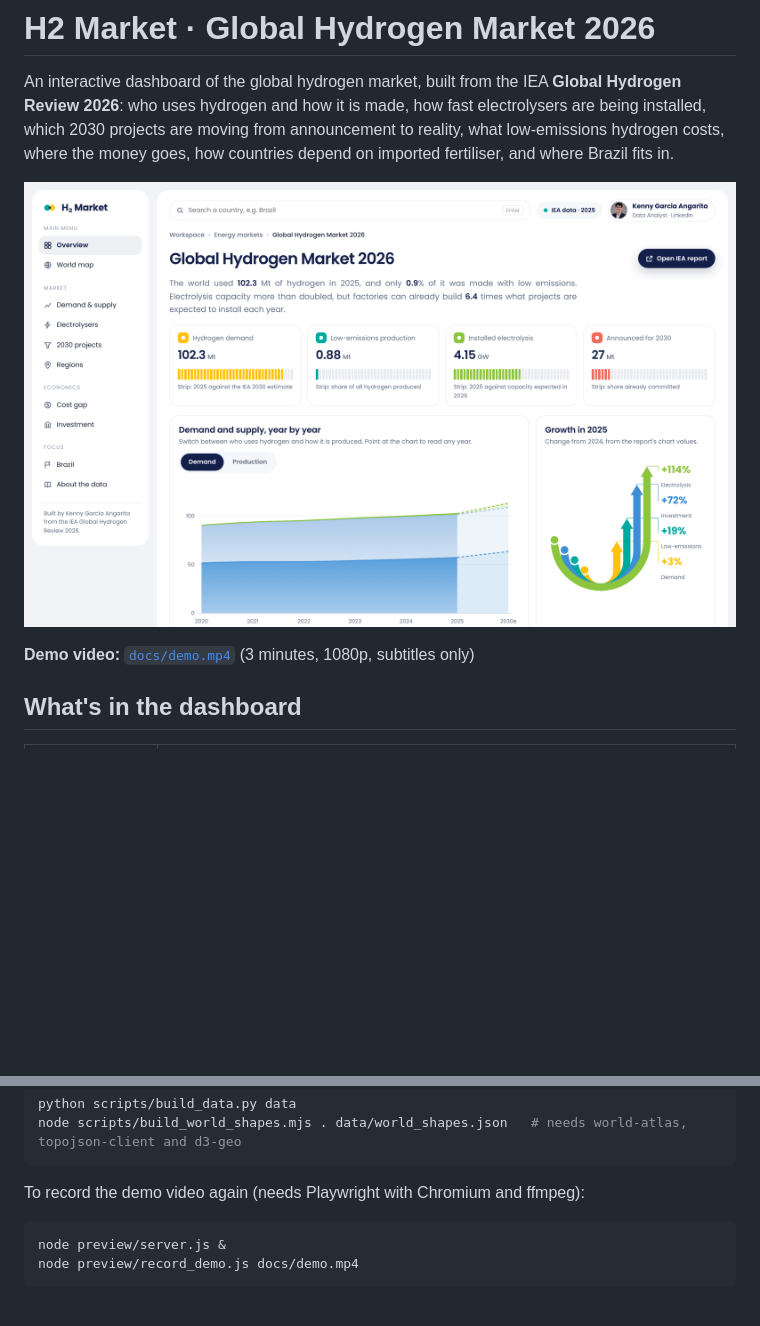
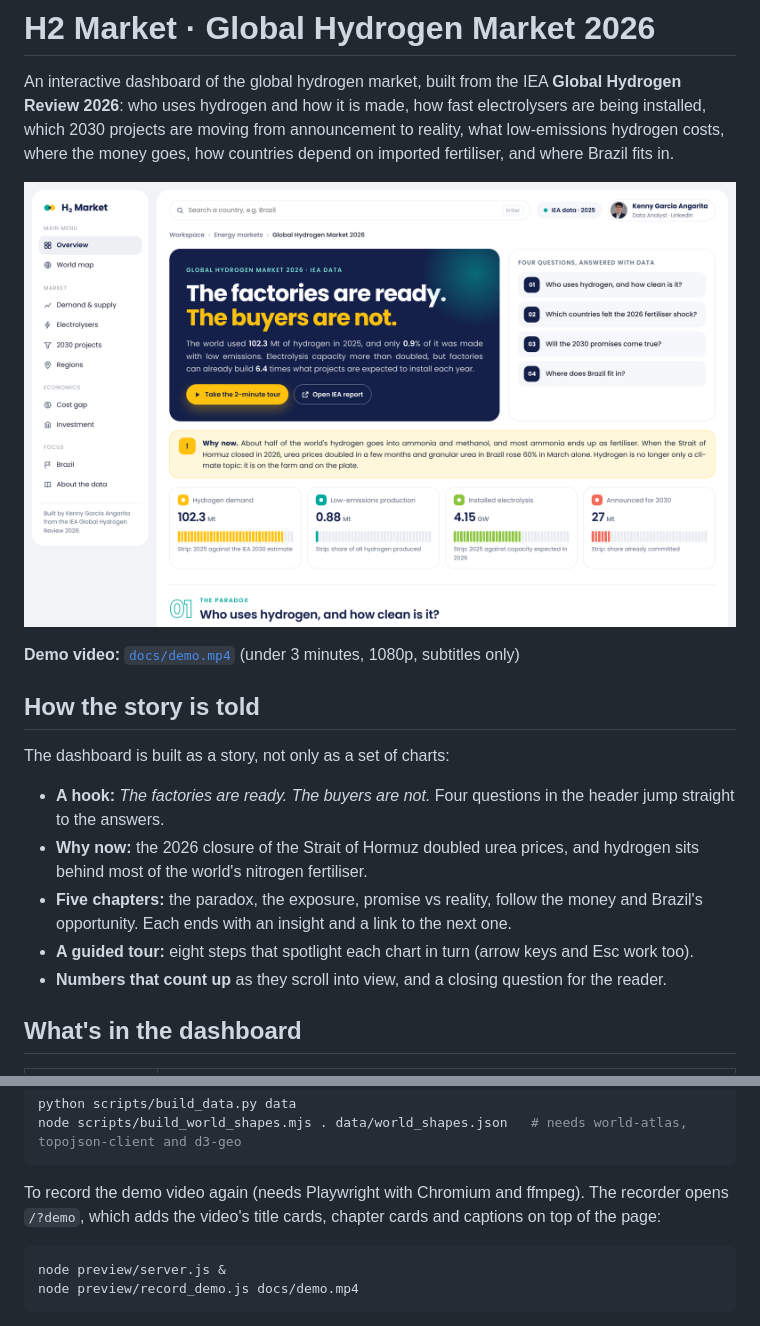
Before and after one commit to knnygarcia-git/H2_Market, a Markdown page: README.md, 2 parts joined by grey strips. Drawn GitHub-style; pictures changed too: docs/screenshot.png; blank space fills up the shorter version.

````diff
--- a/README.md
+++ b/README.md
@@ -4,7 +4,17 @@ An interactive dashboard of the global hydrogen market, built from the IEA **Glo
 
 ![Dashboard screenshot](docs/screenshot.png)
 
-**Demo video:** [`docs/demo.mp4`](docs/demo.mp4) (3 minutes, 1080p, subtitles only)
+**Demo video:** [`docs/demo.mp4`](docs/demo.mp4) (under 3 minutes, 1080p, subtitles only)
+
+## How the story is told
+
+The dashboard is built as a story, not only as a set of charts:
+
+- **A hook:** *The factories are ready. The buyers are not.* Four questions in the header jump straight to the answers.
+- **Why now:** the 2026 closure of the Strait of Hormuz doubled urea prices, and hydrogen sits behind most of the world's nitrogen fertiliser.
+- **Five chapters:** the paradox, the exposure, promise vs reality, follow the money and Brazil's opportunity. Each ends with an insight and a link to the next one.
+- **A guided tour:** eight steps that spotlight each chart in turn (arrow keys and Esc work too).
+- **Numbers that count up** as they scroll into view, and a closing question for the reader.
 
 ## What's in the dashboard
 
@@ -67,7 +77,7 @@ python scripts/build_data.py data
 node scripts/build_world_shapes.mjs . data/world_shapes.json   # needs world-atlas, topojson-client and d3-geo
 ```
 
-To record the demo video again (needs Playwright with Chromium and ffmpeg):
+To record the demo video again (needs Playwright with Chromium and ffmpeg). The recorder opens `/?demo`, which adds the video's title cards, chapter cards and captions on top of the page:
 
 ```bash
 node preview/server.js &
````
Also changed, not shown: 7 other files.
